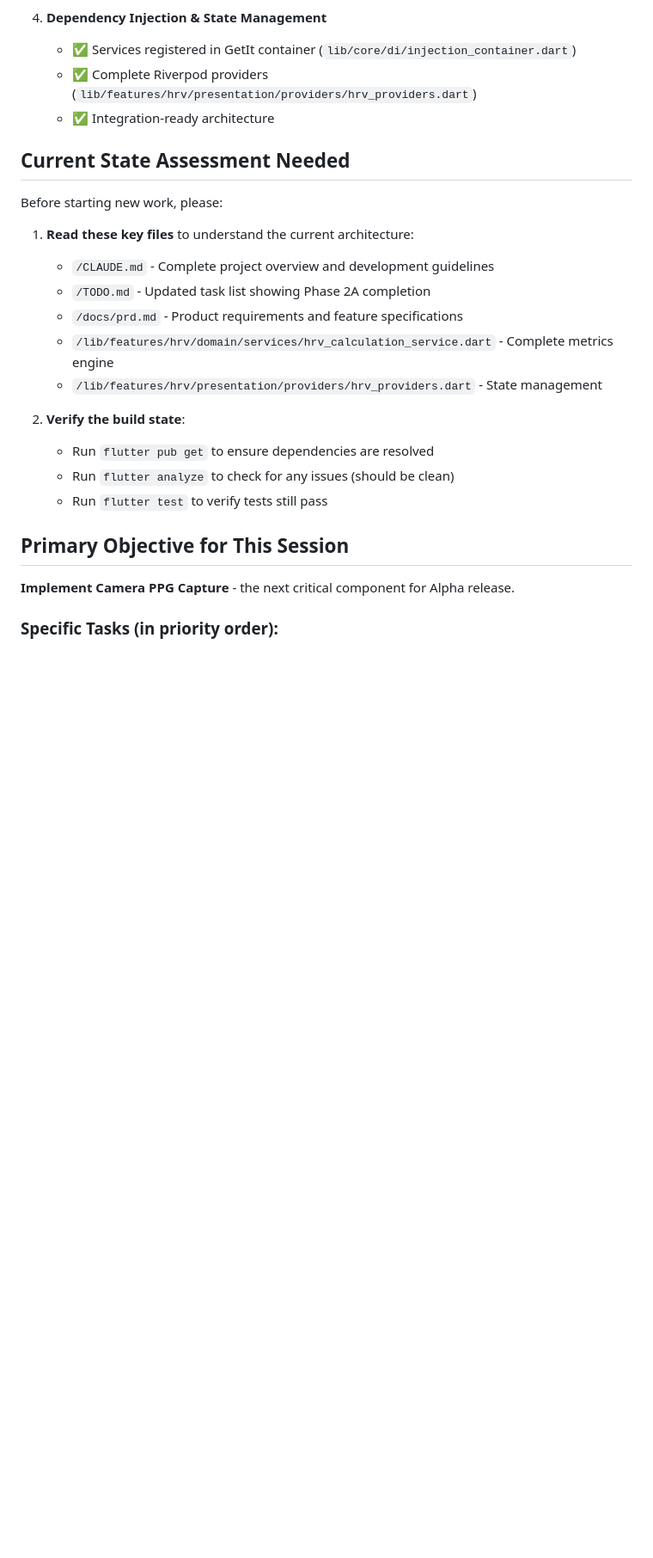
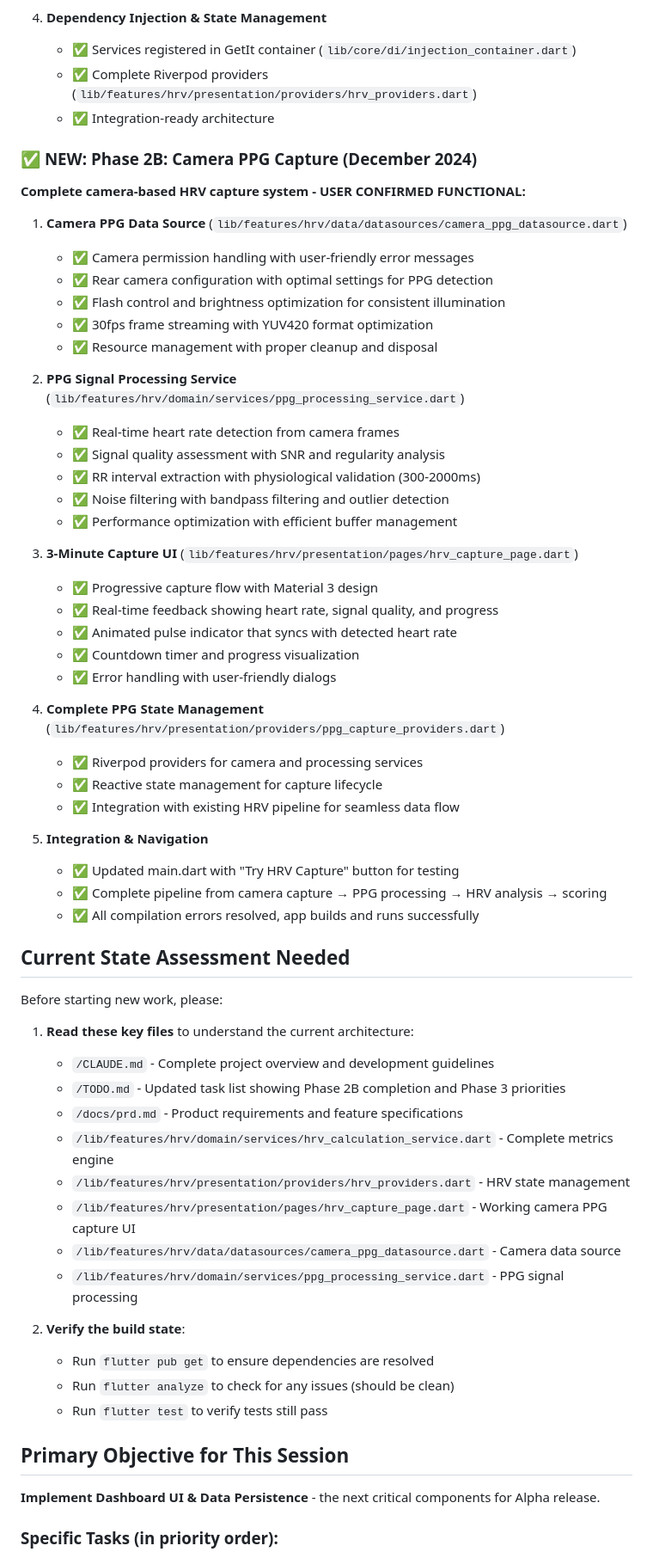
Before and after one commit to L-Hall/pulse_path, a Markdown page: NEXT_SESSION_HANDOFF_PROMPT.md, the part around one of its changes. Shown at 86% size. Rendered like a GitHub page; blank space fills up the shorter version.

```diff
--- a/NEXT_SESSION_HANDOFF_PROMPT.md
+++ b/NEXT_SESSION_HANDOFF_PROMPT.md
@@ -47,16 +47,54 @@ The previous Claude Code session successfully completed the **complete HRV metri
    - ✅ Complete Riverpod providers (`lib/features/hrv/presentation/providers/hrv_providers.dart`)
    - ✅ Integration-ready architecture
 
+### ✅ **NEW: Phase 2B: Camera PPG Capture (December 2024)**
+
+**Complete camera-based HRV capture system - USER CONFIRMED FUNCTIONAL:**
+
+1. **Camera PPG Data Source** (`lib/features/hrv/data/datasources/camera_ppg_datasource.dart`)
+   - ✅ Camera permission handling with user-friendly error messages
+   - ✅ Rear camera configuration with optimal settings for PPG detection
+   - ✅ Flash control and brightness optimization for consistent illumination
+   - ✅ 30fps frame streaming with YUV420 format optimization
+   - ✅ Resource management with proper cleanup and disposal
+
+2. **PPG Signal Processing Service** (`lib/features/hrv/domain/services/ppg_processing_service.dart`)
+   - ✅ Real-time heart rate detection from camera frames
+   - ✅ Signal quality assessment with SNR and regularity analysis
+   - ✅ RR interval extraction with physiological validation (300-2000ms)
+   - ✅ Noise filtering with bandpass filtering and outlier detection
+   - ✅ Performance optimization with efficient buffer management
+
+3. **3-Minute Capture UI** (`lib/features/hrv/presentation/pages/hrv_capture_page.dart`)
+   - ✅ Progressive capture flow with Material 3 design
+   - ✅ Real-time feedback showing heart rate, signal quality, and progress
+   - ✅ Animated pulse indicator that syncs with detected heart rate
+   - ✅ Countdown timer and progress visualization
+   - ✅ Error handling with user-friendly dialogs
+
+4. **Complete PPG State Management** (`lib/features/hrv/presentation/providers/ppg_capture_providers.dart`)
+   - ✅ Riverpod providers for camera and processing services
+   - ✅ Reactive state management for capture lifecycle
+   - ✅ Integration with existing HRV pipeline for seamless data flow
+
+5. **Integration & Navigation**
+   - ✅ Updated main.dart with "Try HRV Capture" button for testing
+   - ✅ Complete pipeline from camera capture → PPG processing → HRV analysis → scoring
+   - ✅ All compilation errors resolved, app builds and runs successfully
+
 ## Current State Assessment Needed
 
 Before starting new work, please:
 
 1. **Read these key files** to understand the current architecture:
    - `/CLAUDE.md` - Complete project overview and development guidelines
-   - `/TODO.md` - Updated task list showing Phase 2A completion
+   - `/TODO.md` - Updated task list showing Phase 2B completion and Phase 3 priorities
    - `/docs/prd.md` - Product requirements and feature specifications
    - `/lib/features/hrv/domain/services/hrv_calculation_service.dart` - Complete metrics engine
-   - `/lib/features/hrv/presentation/providers/hrv_providers.dart` - State management
+   - `/lib/features/hrv/presentation/providers/hrv_providers.dart` - HRV state management
+   - `/lib/features/hrv/presentation/pages/hrv_capture_page.dart` - Working camera PPG capture UI
+   - `/lib/features/hrv/data/datasources/camera_ppg_datasource.dart` - Camera data source
+   - `/lib/features/hrv/domain/services/ppg_processing_service.dart` - PPG signal processing
 
 2. **Verify the build state**:
    - Run `flutter pub get` to ensure dependencies are resolved
@@ -65,7 +103,7 @@ Before starting new work, please:
 
 ## Primary Objective for This Session
 
-**Implement Camera PPG Capture** - the next critical component for Alpha release.
+**Implement Dashboard UI & Data Persistence** - the next critical components for Alpha release.
 
 ### Specific Tasks (in priority order):
 
```
Also changed, not shown: other parts of NEXT_SESSION_HANDOFF_PROMPT.md (+49 -42 lines), TODO.md (+36 -24 lines).
